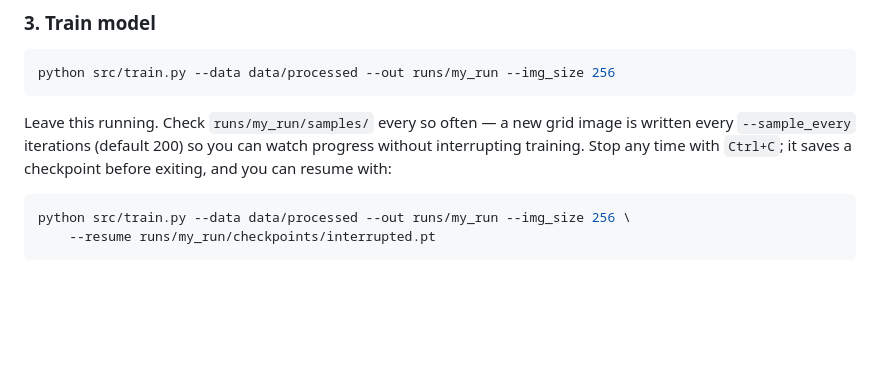
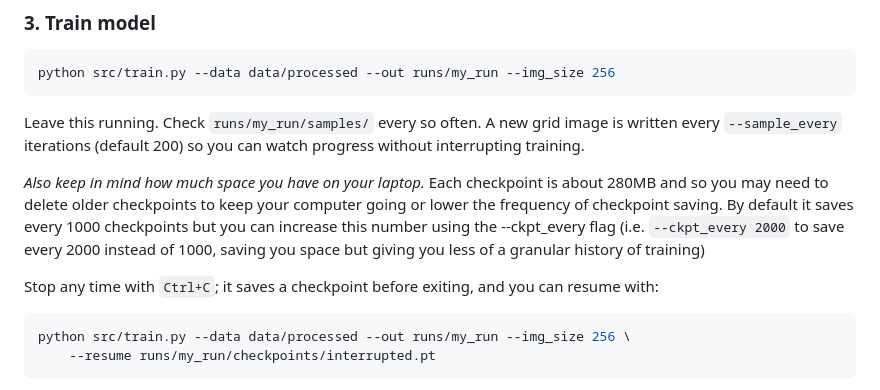
Before and after one commit to AaratiAkkapeddi/GAN-at-home, a Markdown page: README.md, the part around the change. GitHub-like rendering; blank space fills up the shorter version.

Commit message:
adds note about checkpoint file size

````diff
--- a/README.md
+++ b/README.md
@@ -55,9 +55,13 @@ This converts everything to RGB JPEG, and resizes
 python src/train.py --data data/processed --out runs/my_run --img_size 256
 ```
 
-Leave this running. Check `runs/my_run/samples/` every so often — a new
+Leave this running. Check `runs/my_run/samples/` every so often. A new
 grid image is written every `--sample_every` iterations (default 200) so
-you can watch progress without interrupting training. Stop any time with
+you can watch progress without interrupting training.
+
+*Also keep in mind how much space you have on your laptop.* Each checkpoint is about 280MB and so you may need to delete older checkpoints to keep your computer going or lower the frequency of checkpoint saving. By default it saves every 1000 checkpoints but you can increase this number using the --ckpt_every flag (i.e. `--ckpt_every 2000` to save every 2000 instead of 1000, saving you space but giving you less of a granular history of training)
+
+Stop any time with
 `Ctrl+C`; it saves a checkpoint before exiting, and you can resume with:
 
 ```bash
````
